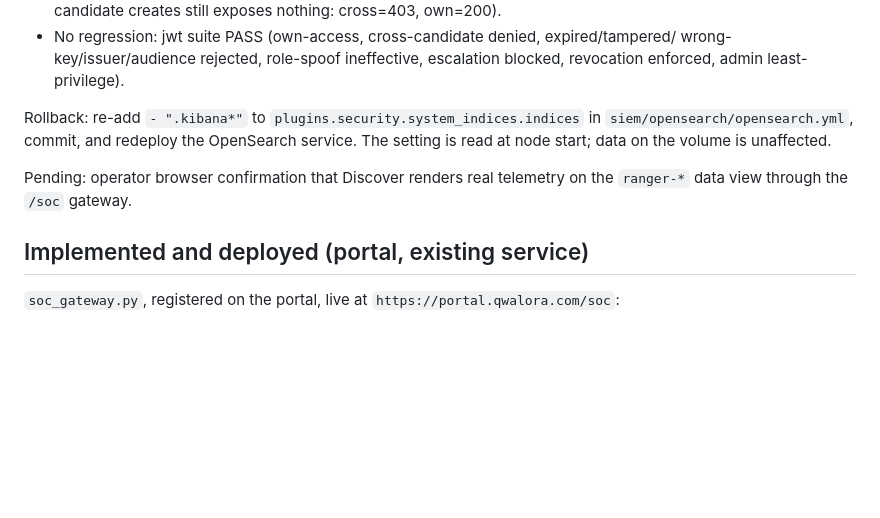
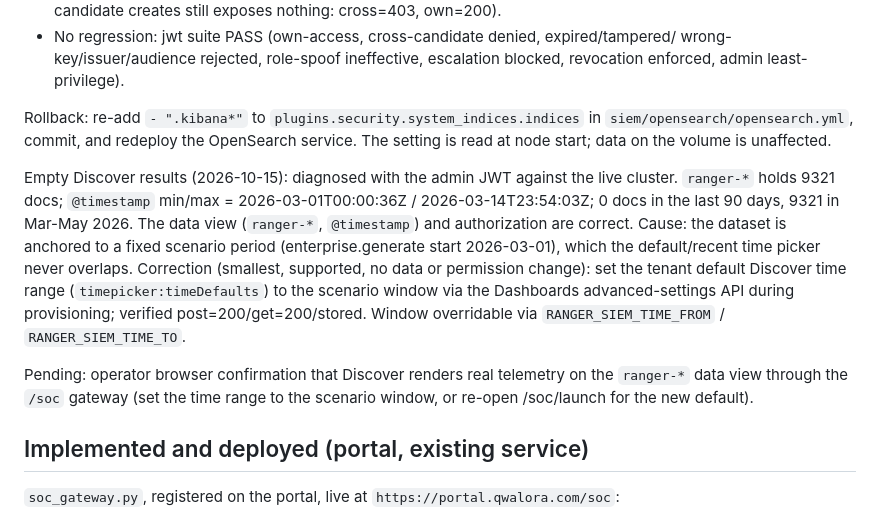
Before and after one commit to qwalora/qwalora-ranger-control, a Markdown page: siem/PHASE2B_P2_GATEWAY.md, the part around the change. GitHub-like rendering; blank space fills up the shorter version.

Commit message:
SIEM: record Discover empty-result diagnosis and the scenario time-range correction

```diff
--- a/siem/PHASE2B_P2_GATEWAY.md
+++ b/siem/PHASE2B_P2_GATEWAY.md
@@ -49,8 +49,20 @@ Rollback: re-add `- ".kibana*"` to `plugins.security.system_indices.indices` in
 `siem/opensearch/opensearch.yml`, commit, and redeploy the OpenSearch service. The
 setting is read at node start; data on the volume is unaffected.
 
+Empty Discover results (2026-10-15): diagnosed with the admin JWT against the live
+cluster. `ranger-*` holds 9321 docs; `@timestamp` min/max = 2026-03-01T00:00:36Z /
+2026-03-14T23:54:03Z; 0 docs in the last 90 days, 9321 in Mar-May 2026. The data
+view (`ranger-*`, `@timestamp`) and authorization are correct. Cause: the dataset is
+anchored to a fixed scenario period (enterprise.generate start 2026-03-01), which the
+default/recent time picker never overlaps. Correction (smallest, supported, no data or
+permission change): set the tenant default Discover time range
+(`timepicker:timeDefaults`) to the scenario window via the Dashboards advanced-settings
+API during provisioning; verified post=200/get=200/stored. Window overridable via
+`RANGER_SIEM_TIME_FROM` / `RANGER_SIEM_TIME_TO`.
+
 Pending: operator browser confirmation that Discover renders real telemetry on the
-`ranger-*` data view through the `/soc` gateway.
+`ranger-*` data view through the `/soc` gateway (set the time range to the scenario
+window, or re-open /soc/launch for the new default).
 
 ## Implemented and deployed (portal, existing service)
 
```
